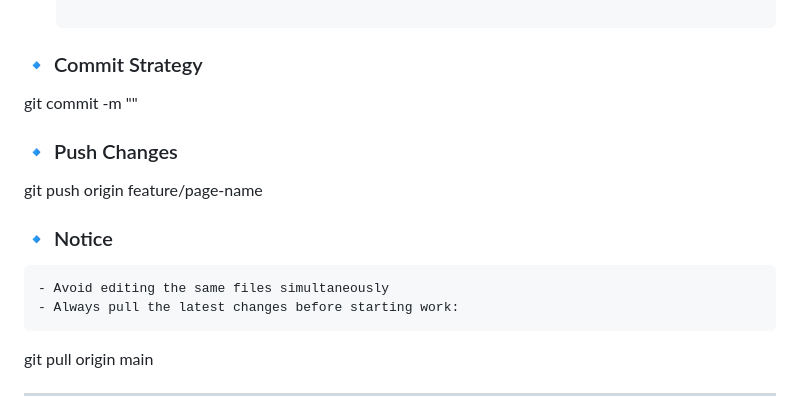
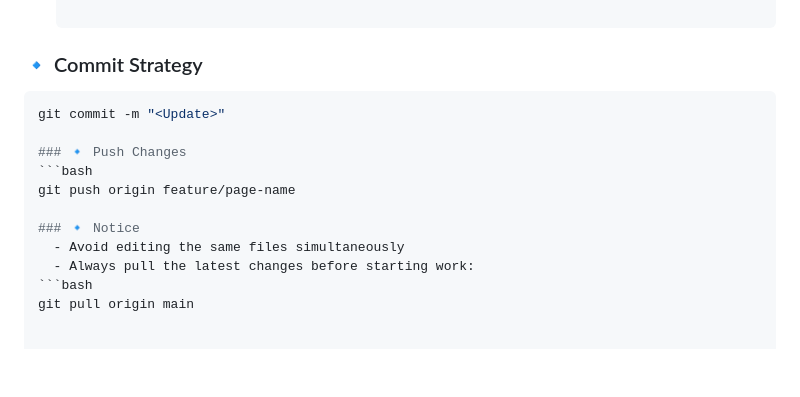
Before and after one commit to Naraksa/spider-web-final-project, a Markdown page: README.md, the part around the change. Rendered like a GitHub page; blank space fills up the shorter version.

````diff
--- a/README.md
+++ b/README.md
@@ -34,14 +34,17 @@ This project is developed as a group assignment. To ensure smooth collaboration:
   git checkout -b feature/page-name
 
 ### 🔹 Commit Strategy
+  ```bash
   git commit -m "<Update>"
 
 ### 🔹 Push Changes
+  ```bash
   git push origin feature/page-name
 
 ### 🔹 Notice
     - Avoid editing the same files simultaneously
     - Always pull the latest changes before starting work:
+  ```bash
   git pull origin main
 
 
````
